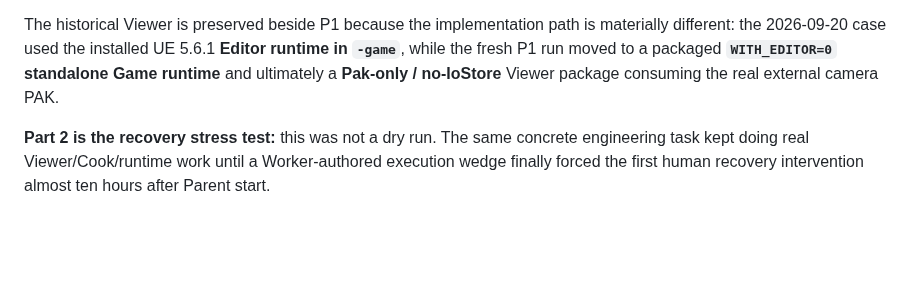
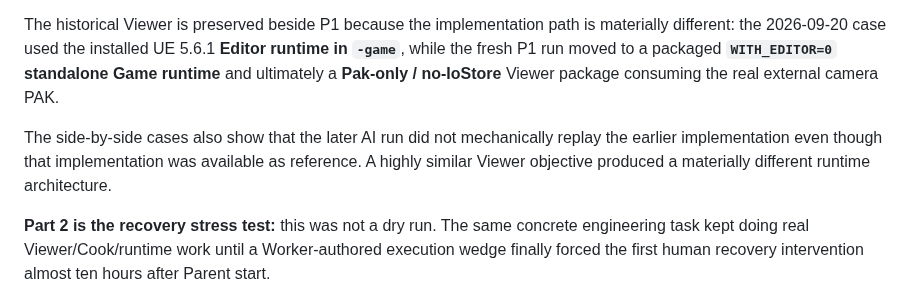
Before and after one commit to Tests4gptplay/chat-agent-harness, a Markdown page: README.md, the part around the change. Rendered like a GitHub page; blank space fills up the shorter version.

Commit message:
docs(showcase): note AI implementation-path divergence (#53)

```diff
--- a/README.md
+++ b/README.md
@@ -320,6 +320,8 @@ CAH is intended to be demonstrated through complete end-to-end workloads rather
 
 The historical Viewer is preserved beside P1 because the implementation path is materially different: the 2026-09-20 case used the installed UE 5.6.1 **Editor runtime in `-game`**, while the fresh P1 run moved to a packaged **`WITH_EDITOR=0` standalone Game runtime** and ultimately a **Pak-only / no-IoStore** Viewer package consuming the real external camera PAK.
 
+The side-by-side cases also show that the later AI run did not mechanically replay the earlier implementation even though that implementation was available as reference. A highly similar Viewer objective produced a materially different runtime architecture.
+
 **Part 2 is the recovery stress test:** this was not a dry run. The same concrete engineering task kept doing real Viewer/Cook/runtime work until a Worker-authored execution wedge finally forced the first human recovery intervention almost ten hours after Parent start.
 
 The stability numbers are the headline:
```
